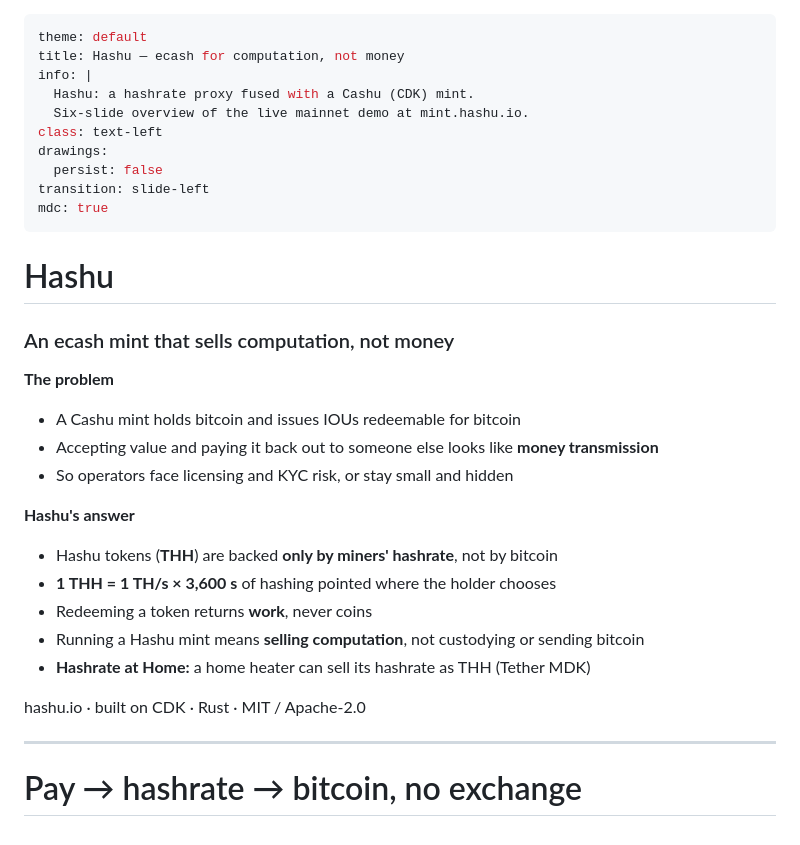
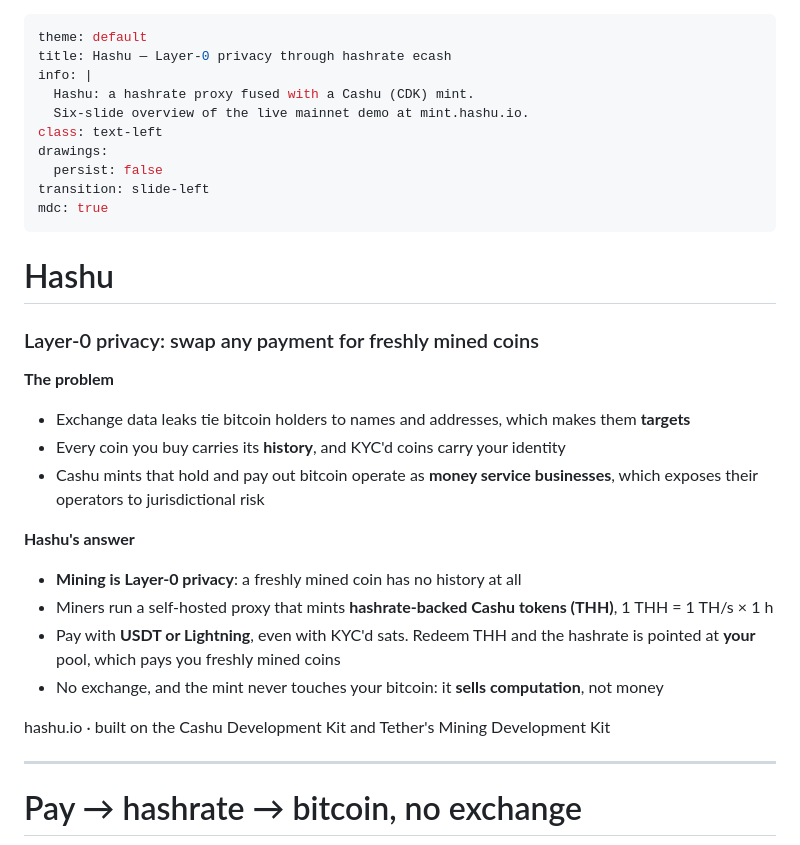
Before and after one commit to asherp/hashu, a Markdown page: slides/slides.md, the part around the change. GitHub-like rendering.

Commit message:
slides: open on the privacy angle (Layer-0: freshly mined coins)
Co-Authored-By: Claude Opus 5.5 <noreply@anthropic.com>
Claude-Session: https://claude.ai/code/session_01Dfv2PheX3ToyaAAYXh1Syy

```diff
--- a/slides/slides.md
+++ b/slides/slides.md
@@ -1,6 +1,6 @@
 ---
 theme: default
-title: Hashu — ecash for computation, not money
+title: Hashu — Layer-0 privacy through hashrate ecash
 info: |
   Hashu: a hashrate proxy fused with a Cashu (CDK) mint.
   Six-slide overview of the live mainnet demo at mint.hashu.io.
@@ -13,40 +13,42 @@ mdc: true
 
 # Hashu
 
-### An ecash mint that sells computation, not money
+### Layer-0 privacy: swap any payment for freshly mined coins
 
 <div class="mt-6 grid grid-cols-2 gap-10 text-left text-sm">
 <div>
 
 **The problem**
 
-- A Cashu mint holds bitcoin and issues IOUs redeemable for bitcoin
-- Accepting value and paying it back out to someone else looks like **money transmission**
-- So operators face licensing and KYC risk, or stay small and hidden
+- Exchange data leaks tie bitcoin holders to names and addresses, which makes them **targets**
+- Every coin you buy carries its **history**, and KYC'd coins carry your identity
+- Cashu mints that hold and pay out bitcoin operate as **money service businesses**, which exposes their operators to jurisdictional risk
 
 </div>
 <div>
 
 **Hashu's answer**
 
-- Hashu tokens (**THH**) are backed **only by miners' hashrate**, not by bitcoin
-- **1 THH = 1 TH/s × 3,600 s** of hashing pointed where the holder chooses
-- Redeeming a token returns **work**, never coins
-- Running a Hashu mint means **selling computation**, not custodying or sending bitcoin
-- **Hashrate at Home:** a home heater can sell its hashrate as THH (Tether MDK)
+- **Mining is Layer-0 privacy**: a freshly mined coin has no history at all
+- Miners run a self-hosted proxy that mints **hashrate-backed Cashu tokens (THH)**, 1 THH = 1 TH/s × 1 h
+- Pay with **USDT or Lightning**, even with KYC'd sats. Redeem THH and the hashrate is pointed at **your** pool, which pays you freshly mined coins
+- No exchange, and the mint never touches your bitcoin: it **sells computation**, not money
 
 </div>
 </div>
 
-<div class="abs-bl m-6 text-sm opacity-60">hashu.io · built on CDK · Rust · MIT / Apache-2.0</div>
+<div class="abs-bl m-6 text-sm opacity-60">hashu.io · built on the Cashu Development Kit and Tether's Mining Development Kit</div>
 
 <!--
-Framing: most Cashu mints custody BTC and pay it out on request, which is the
-shape regulators call money transmission. Hashu changes what backs the token.
-A THH token is a claim on hashing work from the operator's miners. The operator
-never holds or sends the holder's bitcoin; it sells time on its machines, like
-a cloud provider sells CPU-hours.
-(This is our positioning, not a legal opinion.)
+Privacy first: coins bought on an exchange carry a KYC trail, and exchange data
+leaks have turned that trail into a physical-security problem for holders.
+Mining is the one way to get bitcoin with no prior history ("Layer 0").
+Hashu lets anyone get there: pay any way you like (USDT, Lightning, even KYC'd
+sats), receive THH ecash (blind-signed, so the mint cannot link buyer to redeemer),
+and redeem it as hashrate pointed at your own pool. The pool pays you new coins.
+The mint only ever sells hashing time, so it is not custodying or transmitting
+bitcoin. (Our positioning, not a legal opinion. Your pool account is still your
+pool's business: pick one whose payout policy fits your privacy needs.)
 -->
 
 ---
```
